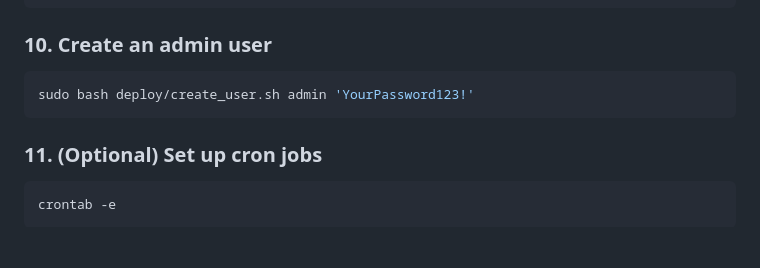
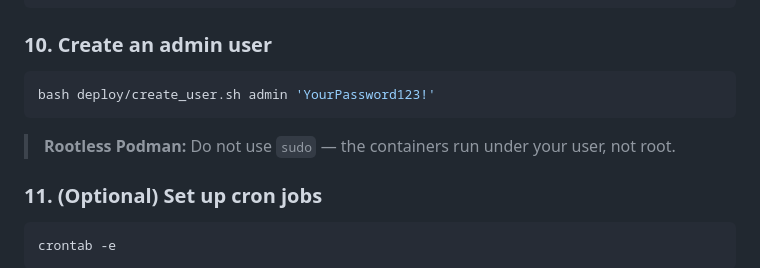
Before and after one commit to farmer1776/ZLM, a Markdown page: README.md, the part around the change. Rendered like a GitHub page; blank space fills up the shorter version.

Commit message:
Fix create_user.sh README instruction for rootless Podman
Remove sudo from the create_user.sh command — when running rootless Podman
the containers belong to the current user, not root. Running with sudo would
cause "container does not exist" errors.

Co-Authored-By: Claude Sonnet 4.6 <noreply@anthropic.com>

````diff
--- a/README.md
+++ b/README.md
@@ -177,8 +177,10 @@ podman-compose exec app python -m cli.main sync
 ### 10. Create an admin user
 
 ```bash
-sudo bash deploy/create_user.sh admin 'YourPassword123!'
+bash deploy/create_user.sh admin 'YourPassword123!'
 ```
+
+> **Rootless Podman:** Do not use `sudo` — the containers run under your user, not root.
 
 ### 11. (Optional) Set up cron jobs
 
````
